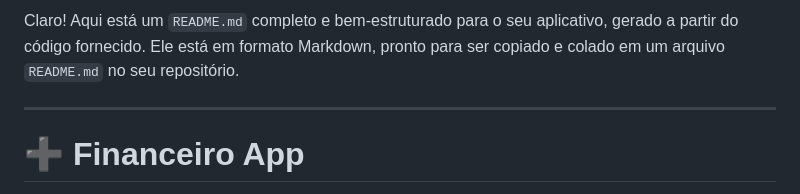
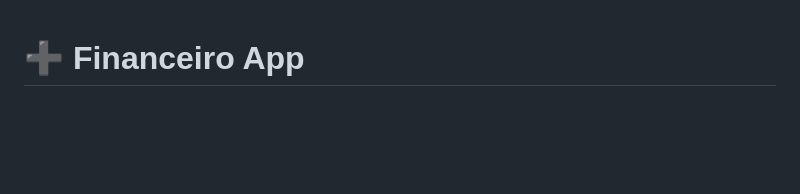
Before and after one commit to MateusBorgesMachado/Mais_Financeiro, a Markdown page: README.md, the part around the change. Drawn GitHub-style; blank space fills up the shorter version.

```diff
--- a/README.md
+++ b/README.md
@@ -1,6 +1,3 @@
-Claro\! Aqui está um `README.md` completo e bem-estruturado para o seu aplicativo, gerado a partir do código fornecido. Ele está em formato Markdown, pronto para ser copiado e colado em um arquivo `README.md` no seu repositório.
-
----
 
 # ➕ Financeiro App
 
```
